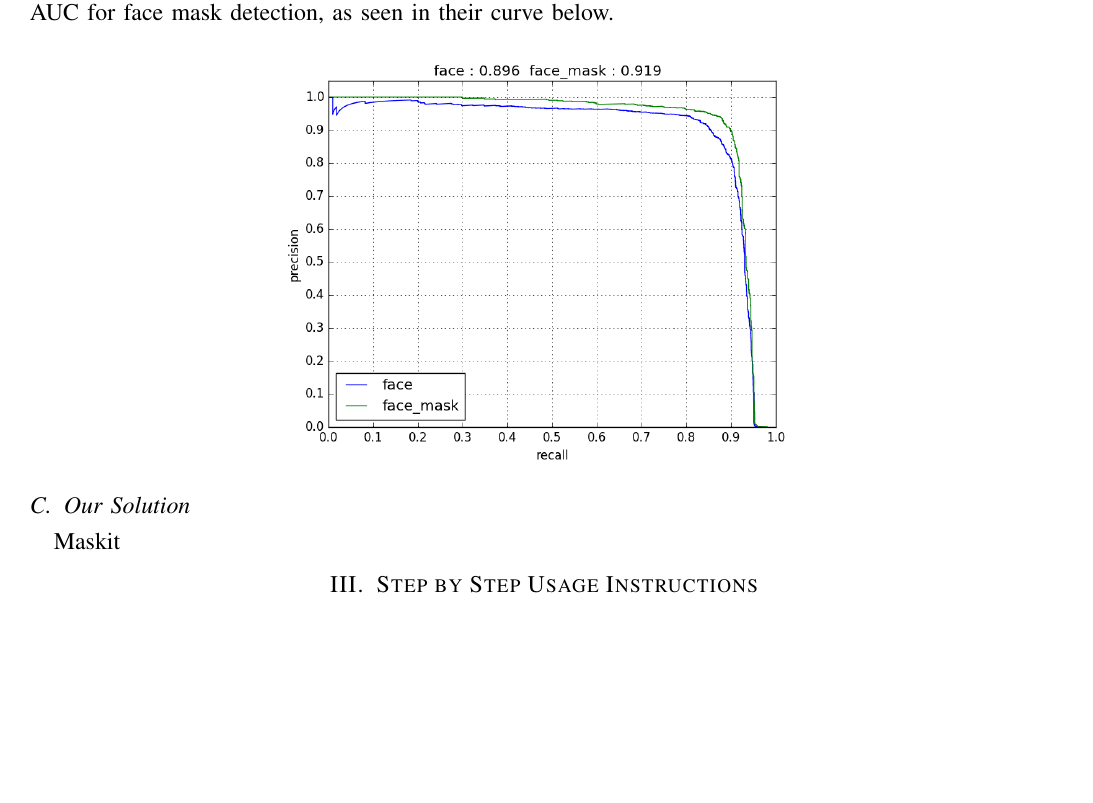
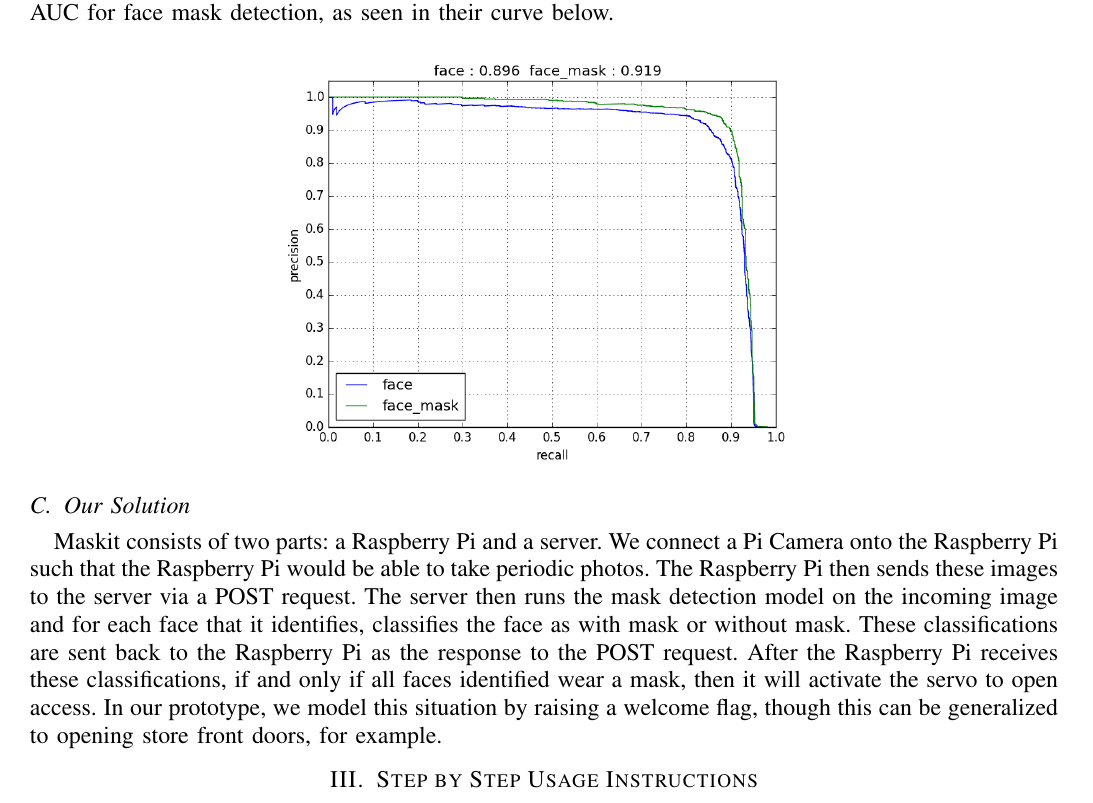
Before and after one commit to citronella3alain/maskit_paper, a LaTeX paper (main.tex): part of page 3 of 4, cut so that both start at the same text, the shorter picture padded with empty space. Compiled offline with pdfLaTeX; a missing font is replaced by an installed copy or a similar font; a LaTeX package or settings file that is missing is left out.

Commit message:
more additions

```diff
--- a/main.tex
+++ b/main.tex
@@ -59,7 +61,9 @@ In the past several months, several organizations, for example Didi Chuxing\foot
 % Computer vision for mask detection
 % Computer vision for identifying mask type
 \subsection{Our Solution}
-Maskit
+Maskit consists of two parts: a Raspberry Pi and a server. We connect a Pi Camera onto the Raspberry Pi such that the Raspberry Pi would be able to take periodic photos. The Raspberry Pi then sends these images to the server via a POST request.
+The server then runs the mask detection model on the incoming image and for each face that it identifies, classifies the face as with mask or without mask. These classifications are sent back to the Raspberry Pi as the response to the POST request.
+After the Raspberry Pi receives these classifications, if and only if all faces identified wear a mask, then it will activate the servo to open access. In our prototype, we model this situation by raising a welcome flag, though this can be generalized to opening store front doors, for example.
 %Google search revealed trained Tensorflow models that recognized human faces. Hans had experience with TF. Allen had experience working with R Pis and servo controls blabla. Combined forces to bring this product together.
 %They've come up with prototype that consists of a Rpi and a server. The Rpi is connected to Camera module and servo. It takes pictures at intervals and sends to server as POST request. Server processes pictures with TF model and identifies human faces as masked or unmasked. Then, sends this as response to POST request. If all people identified are wearing a mask, then the raspberry pi activates a welcome flag. Else, people denied entry.
 %In model, we have welcome flag, but this can be generalized to any motor, e.g. sliding doors at supermarkets, bolts for regular doors, etc.
```
Also changed, not shown: main.pdf, main.tex (2 more changed lines), 4 other files.
